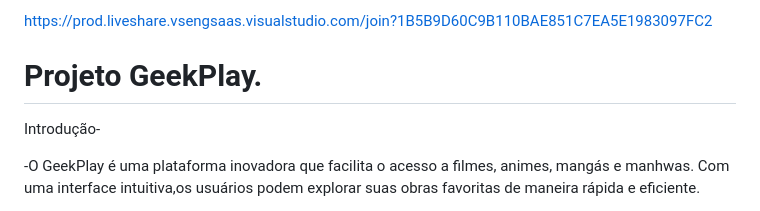
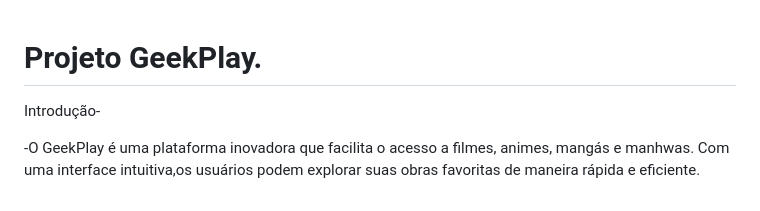
Before and after one commit to YanGabrielton/GeekPlay, a Markdown page: README.md, the part around the change. Rendered like a GitHub page.

```diff
--- a/README.md
+++ b/README.md
@@ -1,4 +1,4 @@
-https://prod.liveshare.vsengsaas.visualstudio.com/join?1B5B9D60C9B110BAE851C7EA5E1983097FC2
+
 # Projeto GeekPlay.
 Introdução-
 
```
